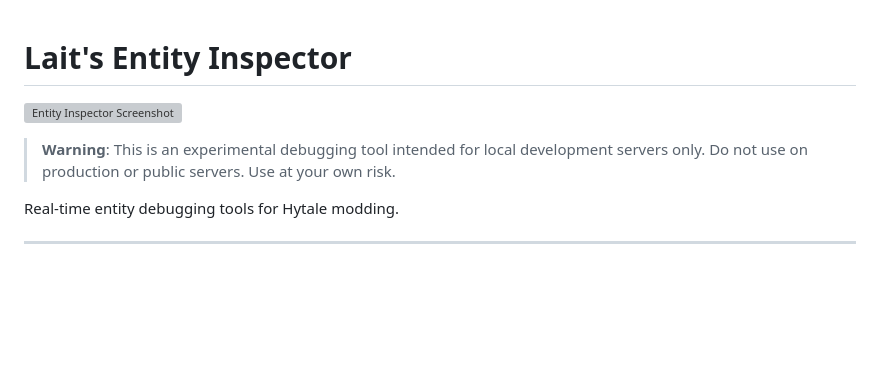
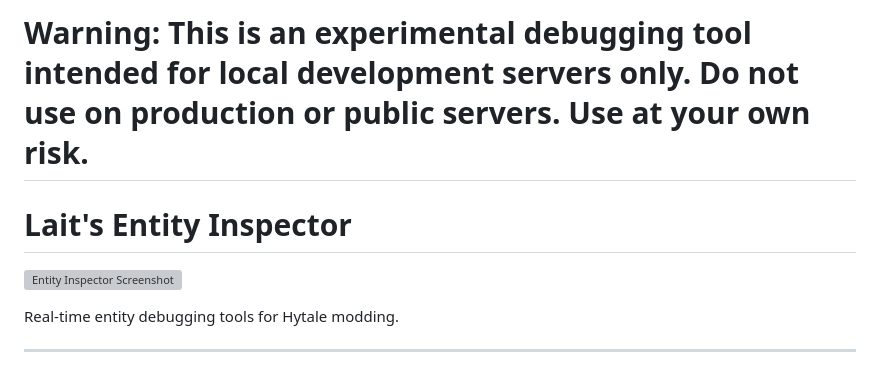
Before and after one commit to lait-kelomins/laits-entity-inspector, a Markdown page: README.md, the part around the change. GitHub-like rendering; blank space fills up the shorter version; grey boxes are pictures that could not be loaded.

```diff
--- a/README.md
+++ b/README.md
@@ -1,8 +1,8 @@
+# **Warning**: This is an experimental debugging tool intended for local development servers only. Do not use on production or public servers. Use at your own risk.
+
 # Lait's Entity Inspector
 
 ![Entity Inspector Screenshot](https://media.forgecdn.net/attachments/1506/321/lei-standard-png.png)
-
-> **Warning**: This is an experimental debugging tool intended for local development servers only. Do not use on production or public servers. Use at your own risk.
 
 Real-time entity debugging tools for Hytale modding.
 
```
